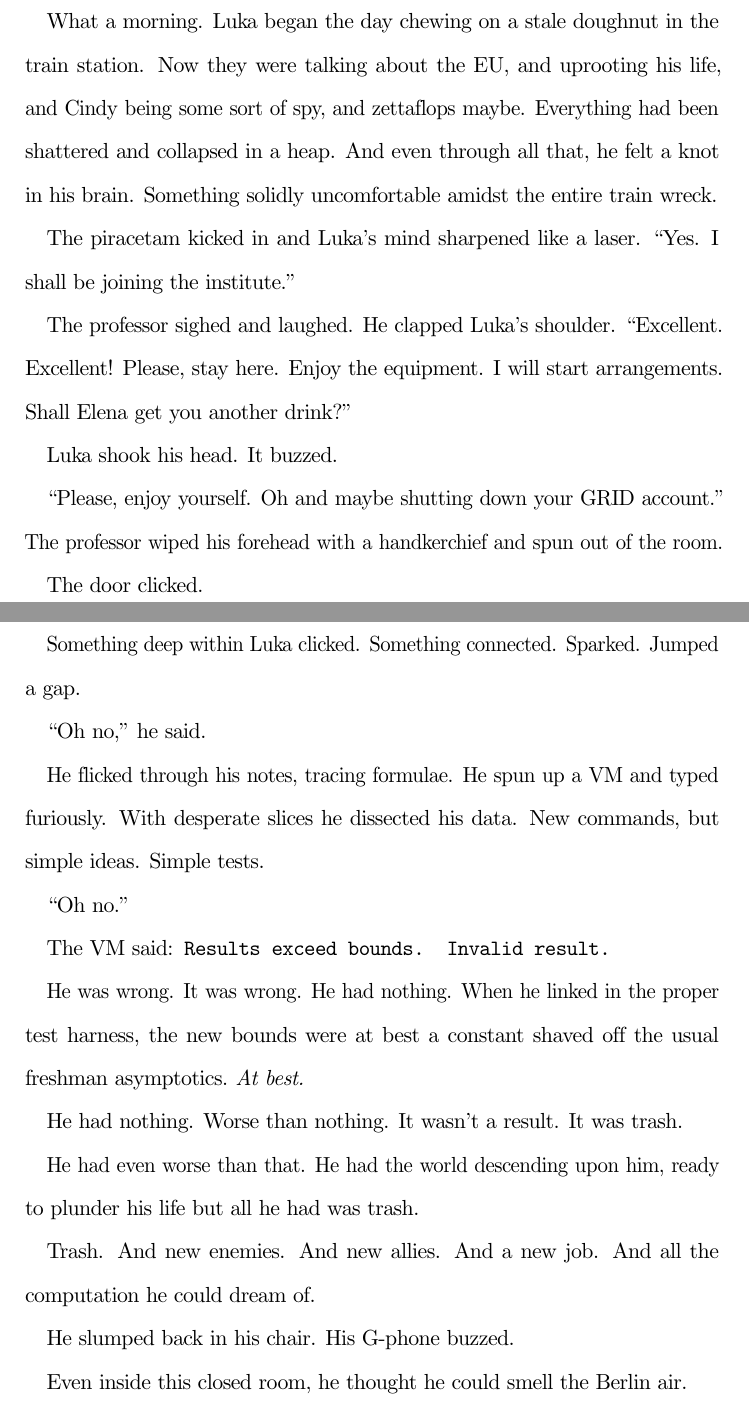
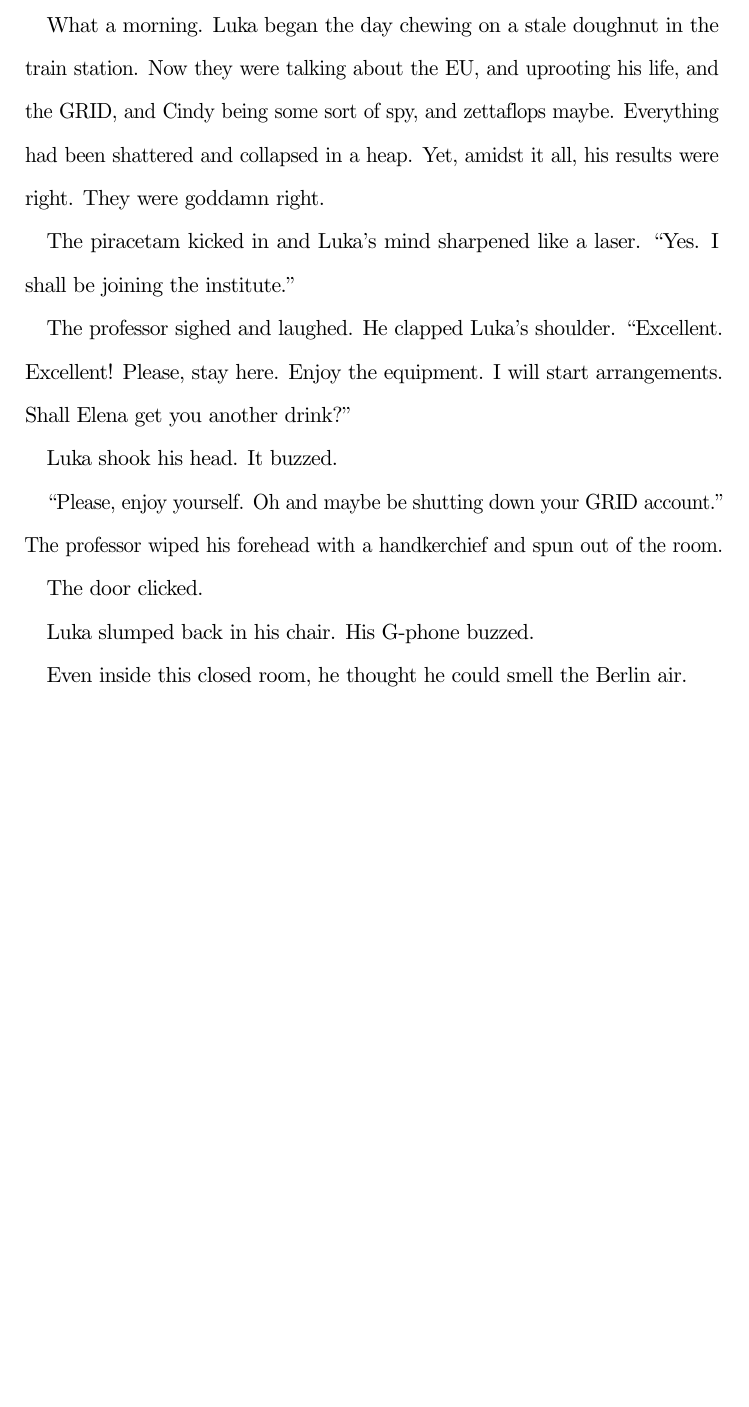
Before and after one commit to Nephas/runner-rl, a LaTeX book (docs/shortstory2.tex): two parts of pages 11 and 12 of 12 before the commit and part of page 11 of 11 after it, the two joined at a grey line, cut so that both start at the same text, the shorter picture padded with empty space. Compiled offline with pdfLaTeX.

Commit message:
Repaired the ending of short story #2
I removed the pointless ending, and tried to wipe up all the breadcrumbs alluding to it.

```diff
--- a/docs/shortstory2.tex
+++ b/docs/shortstory2.tex
@@ -268,7 +268,7 @@ Sans formalities, the Frenchman left the room, closing the door behind him.
 
 The professor shrugged. ``He is not with the Institute. He is with the French. That's all they say to me. Well Luka, this is exciting morning for you. Can you join us in the Institute?''
 
-What a morning. Luka began the day chewing on a stale doughnut in the train station. Now they were talking about the EU, and uprooting his life, and Cindy being some sort of spy, and zettaflops maybe. Everything had been shattered and collapsed in a heap. And even through all that, he felt a knot in his brain. Something solidly uncomfortable amidst the entire train wreck.
+What a morning. Luka began the day chewing on a stale doughnut in the train station. Now they were talking about the EU, and uprooting his life, and the GRID, and Cindy being some sort of spy, and zettaflops maybe. Everything had been shattered and collapsed in a heap. Yet, amidst it all, his results were right. They were goddamn right.
 
 The piracetam kicked in and Luka's mind sharpened like a laser. ``Yes. I shall be joining the institute.''
 
@@ -276,29 +276,11 @@ The professor sighed and laughed. He clapped Luka's shoulder. ``Excellent. Excel
 
 Luka shook his head. It buzzed.
 
-``Please, enjoy yourself. Oh and maybe shutting down your GRID account.'' The professor wiped his forehead with a handkerchief and spun out of the room.
+``Please, enjoy yourself. Oh and maybe be shutting down your GRID account.'' The professor wiped his forehead with a handkerchief and spun out of the room.
 
 The door clicked.
 
-Something deep within Luka clicked. Something connected. Sparked. Jumped a gap.
-
-``Oh no,'' he said.
-
-He flicked through his notes, tracing formulae. He spun up a VM and typed furiously. With desperate slices he dissected his data. New commands, but simple ideas. Simple tests.
-
-``Oh no.''
-
-The VM said: \texttt{Results exceed bounds. Invalid result.}
-
-He was wrong. It was wrong. He had nothing. When he linked in the proper test harness, the new bounds were at best a constant shaved off the usual freshman asymptotics. \textit{At best.}
-
-He had nothing. Worse than nothing. It wasn't a result. It was trash.
-
-He had even worse than that. He had the world descending upon him, ready to plunder his life but all he had was trash.
-
-Trash. And new enemies. And new allies. And a new job. And all the computation he could dream of.
-
-He slumped back in his chair. His G-phone buzzed.
+Luka slumped back in his chair. His G-phone buzzed.
 
 Even inside this closed room, he thought he could smell the Berlin air.
 
```
Also changed, not shown: docs/shortstory2.pdf, docs/shortstory2.tex (4 more changed lines).
